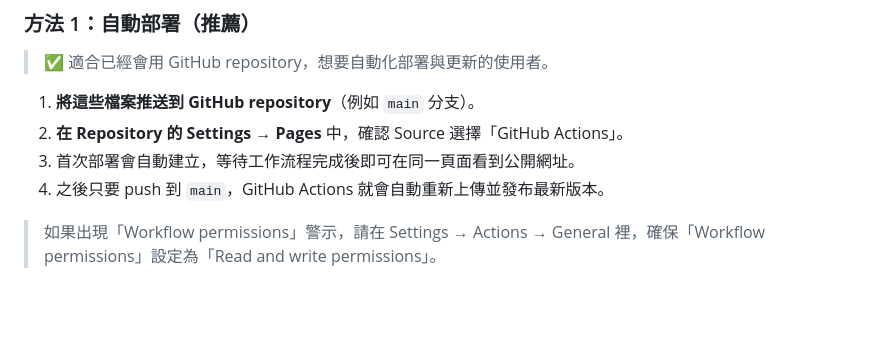
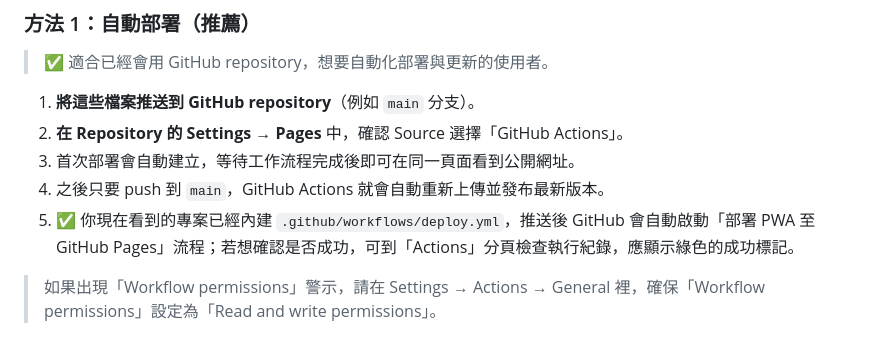
Before and after one commit to hsieh89t-cloud/XingYuz, a Markdown page: 使用說明.md, the part around the change. Drawn GitHub-style; blank space fills up the shorter version.

Commit message:
docs: 補充自動部署狀態說明

```diff
--- a/使用說明.md
+++ b/使用說明.md
@@ -21,6 +21,7 @@
 2. **在 Repository 的 Settings → Pages** 中，確認 Source 選擇「GitHub Actions」。
 3. 首次部署會自動建立，等待工作流程完成後即可在同一頁面看到公開網址。
 4. 之後只要 push 到 `main`，GitHub Actions 就會自動重新上傳並發布最新版本。
+5. ✅ 你現在看到的專案已經內建 `.github/workflows/deploy.yml`，推送後 GitHub 會自動啟動「部署 PWA 至 GitHub Pages」流程；若想確認是否成功，可到「Actions」分頁檢查執行紀錄，應顯示綠色的成功標記。
 
 > 如果出現「Workflow permissions」警示，請在 Settings → Actions → General 裡，確保「Workflow permissions」設定為「Read and write permissions」。
 
```
